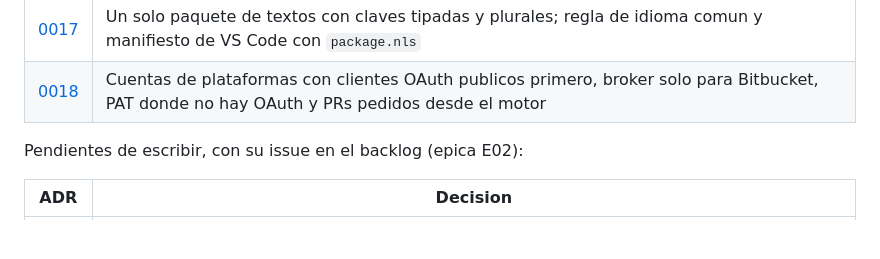
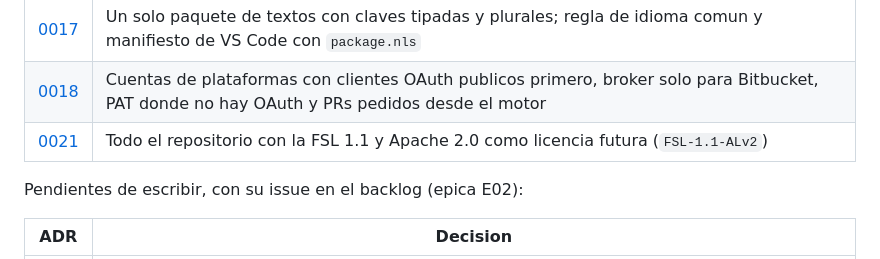
Before and after one commit to eabl0306/ramal, a Markdown page: docs/architecture.md, the part around the change. GitHub-like rendering; blank space fills up the shorter version.

```diff
--- a/docs/architecture.md
+++ b/docs/architecture.md
@@ -1911,6 +1911,7 @@ sustituye y se enlaza desde el viejo.
 | [0016](adr/0016-actualizaciones-y-descargas.md)       | Actualizador de Tauri con artefactos en GitHub Releases y manifiesto servido por la API, con canales, despliegue gradual y retirada          |
 | [0017](adr/0017-internacionalizacion-compartida.md)   | Un solo paquete de textos con claves tipadas y plurales; regla de idioma comun y manifiesto de VS Code con `package.nls`                     |
 | [0018](adr/0018-cuentas-de-plataformas-git.md)        | Cuentas de plataformas con clientes OAuth publicos primero, broker solo para Bitbucket, PAT donde no hay OAuth y PRs pedidos desde el motor  |
+| [0021](adr/0021-licencia-fsl.md)                      | Todo el repositorio con la FSL 1.1 y Apache 2.0 como licencia futura (`FSL-1.1-ALv2`)                                                        |
 
 Pendientes de escribir, con su issue en el backlog (epica E02):
 
```
Also changed, not shown: README.md (+6 -0 lines), docs/adr/0021-licencia-fsl.md (added, +64 -0 lines).
